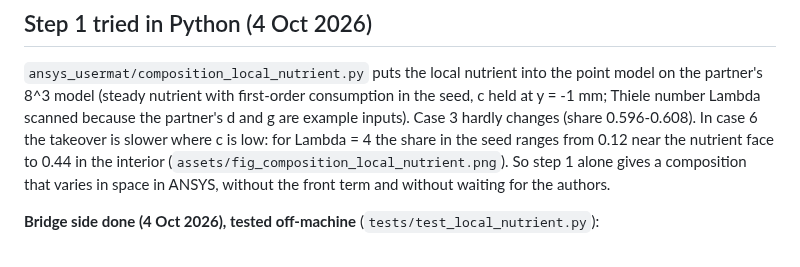
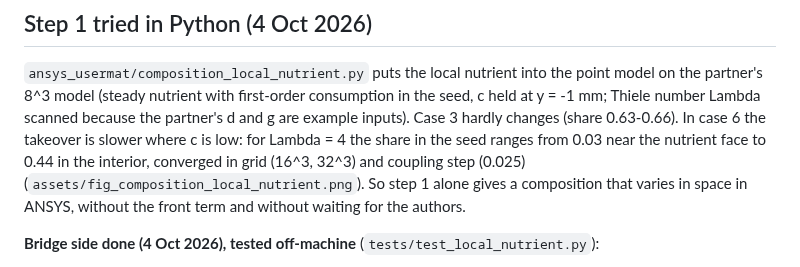
Before and after one commit to keisuke58/pde-fem-biofilm, a Markdown page: ROADMAP_TWO_WAY.md, the part around the change. GitHub-like rendering.

Commit message:
Local nutrient: convergence in grid and coupling step (case 6 share 0.03-0.44 across the seed, converged); vectorised point model; --n/--dt options

```diff
--- a/ROADMAP_TWO_WAY.md
+++ b/ROADMAP_TWO_WAY.md
@@ -32,9 +32,10 @@ the species. Chapter 5 states it as a limitation.
 point model on the partner's 8^3 model (steady nutrient with first-order
 consumption in the seed, c held at y = -1 mm; Thiele number Lambda scanned
 because the partner's d and g are example inputs). Case 3 hardly changes
-(share 0.596-0.608). In case 6 the takeover is slower where c is low: for
-Lambda = 4 the share in the seed ranges from 0.12 near the nutrient face to
-0.44 in the interior (`assets/fig_composition_local_nutrient.png`). So step 1
+(share 0.63-0.66). In case 6 the takeover is slower where c is low: for
+Lambda = 4 the share in the seed ranges from 0.03 near the nutrient face to
+0.44 in the interior, converged in grid (16^3, 32^3) and coupling step (0.025)
+(`assets/fig_composition_local_nutrient.png`). So step 1
 alone gives a composition that varies in space in ANSYS, without the front
 term and without waiting for the authors.
 
```
Also changed, not shown: assets/fig_composition_local_nutrient.png, 2 other files.
